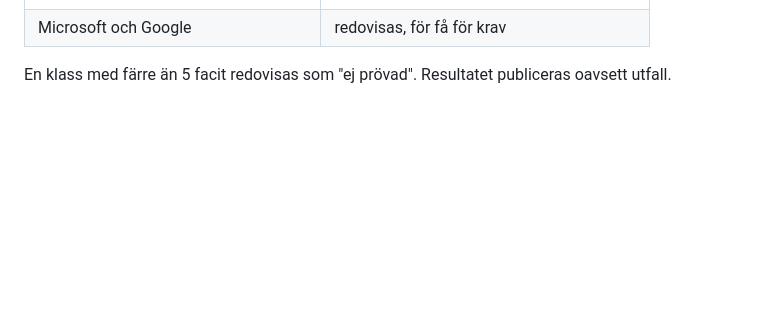
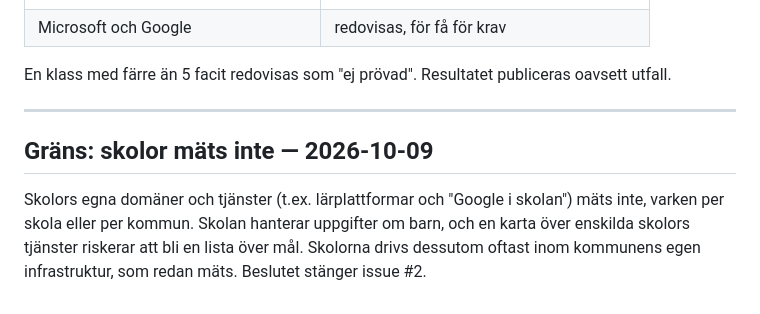
Before and after one commit to RedaEkengren/molnkartan, a Markdown page: METOD.md, the part around the change. Drawn GitHub-style; blank space fills up the shorter version.

Commit message:
METOD: skolor mäts inte (gräns, stänger #2)
Co-Authored-By: Claude Opus 5.5 <noreply@anthropic.com>
Claude-Session: https://claude.ai/code/session_017pWqVWU74ms5vK4PvEpX9n

```diff
--- a/METOD.md
+++ b/METOD.md
@@ -716,3 +716,13 @@ Per klass, bland organisationer med facit (bortfall redovisas separat):
 
 En klass med färre än 5 facit redovisas som "ej prövad". Resultatet
 publiceras oavsett utfall.
+
+---
+
+## Gräns: skolor mäts inte — 2026-10-09
+
+Skolors egna domäner och tjänster (t.ex. lärplattformar och "Google i skolan")
+mäts inte, varken per skola eller per kommun. Skolan hanterar uppgifter om
+barn, och en karta över enskilda skolors tjänster riskerar att bli en lista
+över mål. Skolorna drivs dessutom oftast inom kommunens egen infrastruktur,
+som redan mäts. Beslutet stänger issue #2.
```
